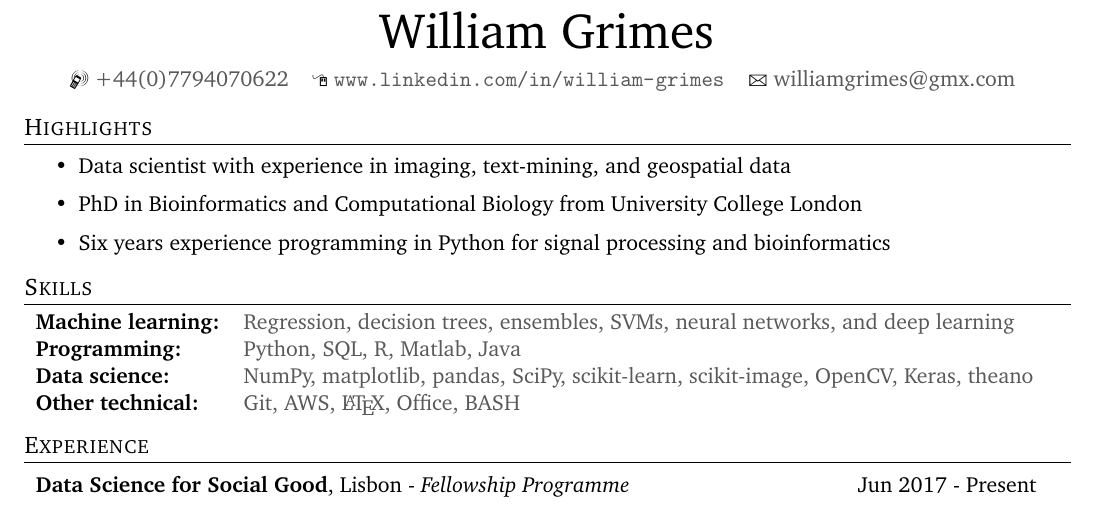
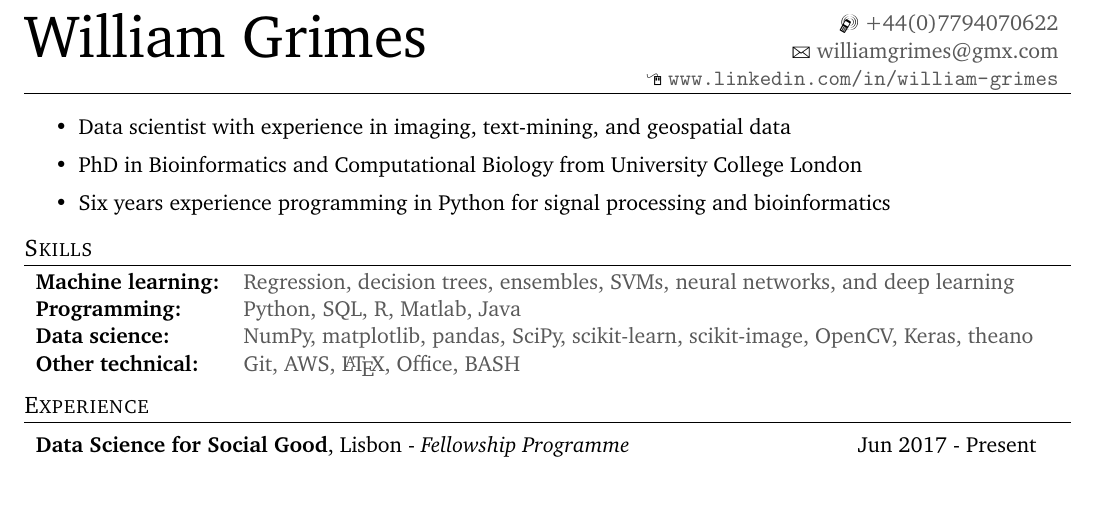
Before and after one commit to WillyWonka1964/curriculum_vitae, a LaTeX CV (william_grimes_cv.tex): part of the page, cut so that both start at the same text. Compiled offline with pdfLaTeX.

Commit message:
left align header

```diff
--- a/william_grimes_cv.tex
+++ b/william_grimes_cv.tex
@@ -3,6 +3,7 @@
 \usepackage[left=0.5in,right=0.5in,top=0.5in,bottom=0.5in]{geometry}
 \usepackage{charter}
 \usepackage{tabularx}
+\usepackage{multirow}
 
 \usepackage{marvosym} % contact symbols
 \usepackage[usenames, dvipsnames]{color}
@@ -13,15 +14,14 @@
 \newcommand\markup[1]{{\textcolor{customgrey}{#1}}}
 
 \begin{document}
-    \centerline{{\Huge William Grimes}}\vspace{0.5em}
-    % CONTACT
-    \begin{tabularx}{\linewidth}{l c r}
-        \Mobilefone \ \markup{+44(0)7794070622} &
-        \ComputerMouse \ \url{www.linkedin.com/in/william-grimes} &
-        \Letter \ \href{mailto:williamgrimes@gmx.com}{williamgrimes@gmx.com}
+    \noindent
+    \begin{tabularx}{\textwidth}{@{} l >{\raggedright\arraybackslash}X}
+        \multirow{2}{*}{{\fontsize{30}{38}\selectfont William Grimes}}
+          & \hfill \Mobilefone \ \markup{+44(0)7794070622} \\
+          & \hfill \Letter \ \href{mailto:williamgrimes@gmx.com}{williamgrimes@gmx.com} \\
+          & \hfill \ComputerMouse \ \url{www.linkedin.com/in/william-grimes}
     \end{tabularx}
-    % HIGHLIGHTS
-    \vspace{-0.25em}\par\hbox{\large \textsc{Highlights}\strut}\hrule\vspace{-0.5em}
+    \hrule
     \begin{itemize} %\itemsep -2pt % reduce} space between items
     \setlength\itemsep{0.1em}
     	\item Data scientist with experience in imaging, text-mining, and geospatial data
```
Also changed, not shown: william_grimes_cv.pdf.
